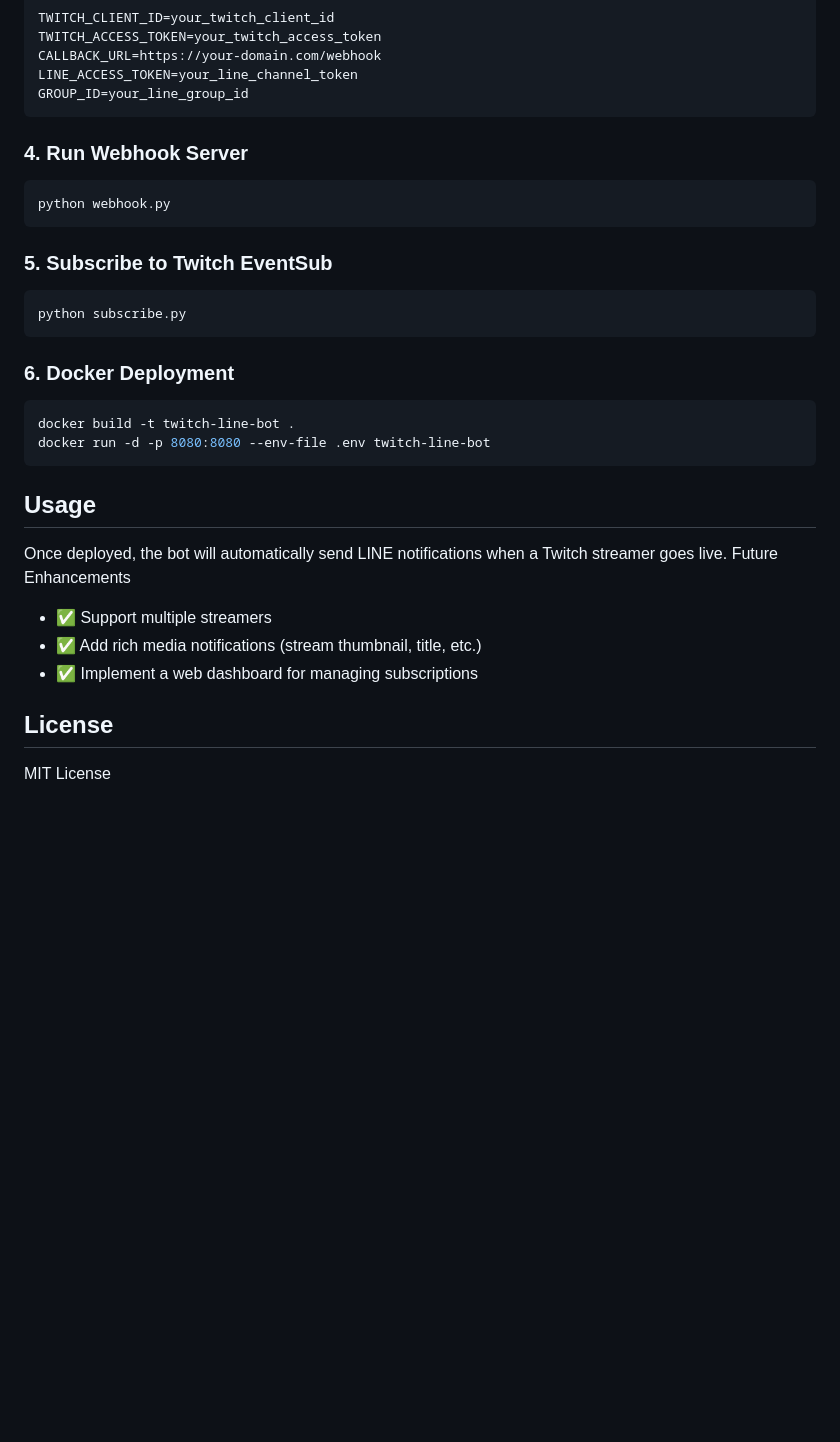
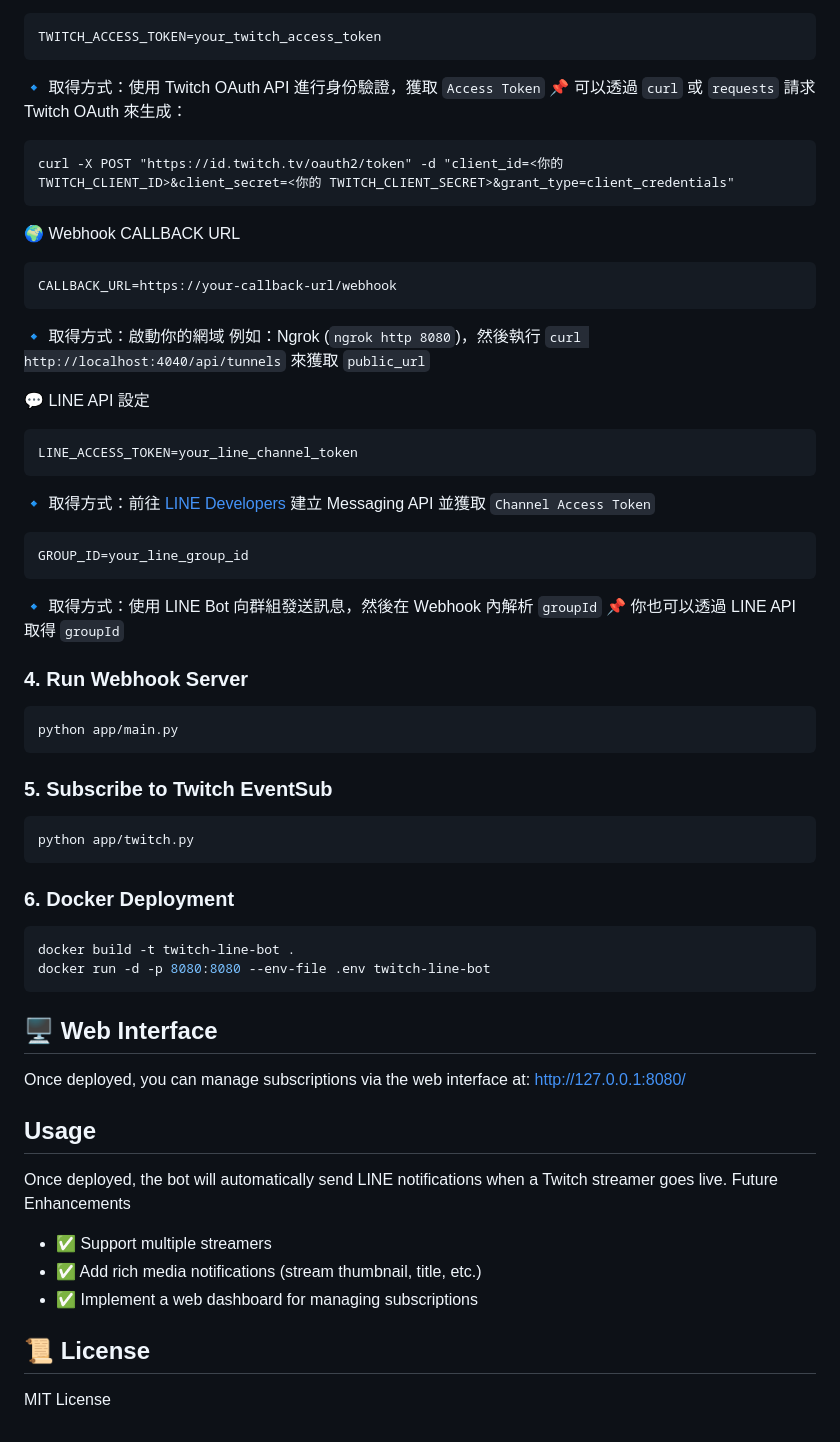
Before and after one commit to Lica3265/twitch_line_bot, a Markdown page: README.md, the part around the change printed below. Rendered like a GitHub page; blank space fills up the shorter version.

````diff
--- a/README.md
+++ b/README.md
@@ -26,21 +62,47 @@ TWITCH_CLIENT_ID=your_twitch_client_id
 TWITCH_ACCESS_TOKEN=your_twitch_access_token
-CALLBACK_URL=https://your-domain.com/webhook
+```
+🔹 取得方式：使用 Twitch OAuth API 進行身份驗證，獲取 `Access Token`
+📌 可以透過 `curl` 或 `requests` 請求 Twitch OAuth 來生成：
+```
+curl -X POST "https://id.twitch.tv/oauth2/token" -d "client_id=<你的 TWITCH_CLIENT_ID>&client_secret=<你的 TWITCH_CLIENT_SECRET>&grant_type=client_credentials"
+```
+🌍 Webhook CALLBACK URL
+```
+CALLBACK_URL=https://your-callback-url/webhook
+```
+🔹 取得方式：啟動你的網域 例如：Ngrok (`ngrok http 8080`)，然後執行 `curl http://localhost:4040/api/tunnels` 來獲取 `public_url`
+
+💬 LINE API 設定
+```
 LINE_ACCESS_TOKEN=your_line_channel_token
+```
+🔹 取得方式：前往 [LINE Developers](https://developers.line.biz/) 建立 Messaging API 並獲取 `Channel Access Token`
+```
 GROUP_ID=your_line_group_id
 ```
+🔹 取得方式：使用 LINE Bot 向群組發送訊息，然後在 Webhook 內解析 `groupId`
+📌 你也可以透過 LINE API 取得 `groupId`
+
+
 ### **4. Run Webhook Server**
 ```bash
-python webhook.py
+python app/main.py
 ```
 ### **5. Subscribe to Twitch EventSub**
 ```bash
-python subscribe.py
+python app/twitch.py
 ```
 ### **6. Docker Deployment**
 ```bash
 docker build -t twitch-line-bot .
 docker run -d -p 8080:8080 --env-file .env twitch-line-bot
 ```
+## 🖥️ Web Interface
+Once deployed, you can manage subscriptions via the web interface at:
+http://127.0.0.1:8080/
+
+
+
 
 ## Usage
 Once deployed, the bot will automatically send LINE notifications when a Twitch streamer goes live.
@@ -48,5 +110,5 @@ Future Enhancements
 - ✅ Support multiple streamers
 - ✅ Add rich media notifications (stream thumbnail, title, etc.)
 - ✅ Implement a web dashboard for managing subscriptions
-## License
+## 📜 License
 MIT License
````
Also changed, not shown: other parts of README.md (+39 -3 lines), images/logo.png (added), 6 other files.
